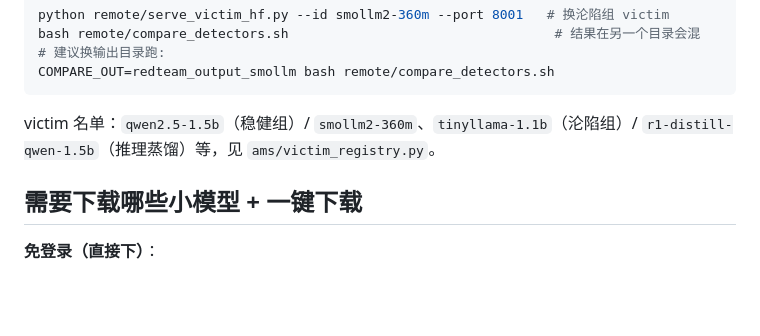
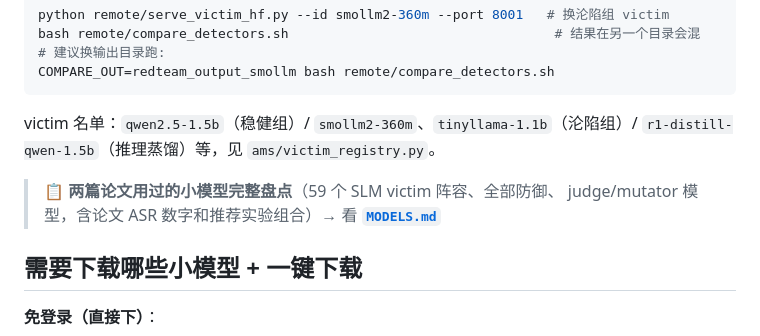
Before and after one commit to minionsjay/Adaptive-Attacks-Jailbreaks, a Markdown page: remote/MY-SETUP.md, the part around the change. GitHub-like rendering; blank space fills up the shorter version.

Commit message:
docs: MY-SETUP 链接 MODELS.md 模型总盘点

```diff
--- a/remote/MY-SETUP.md
+++ b/remote/MY-SETUP.md
@@ -134,6 +134,9 @@ COMPARE_OUT=redteam_output_smollm bash remote/compare_detectors.sh
 victim 名单：`qwen2.5-1.5b`（稳健组）/ `smollm2-360m`、`tinyllama-1.1b`（沦陷组）/
 `r1-distill-qwen-1.5b`（推理蒸馏）等，见 `ams/victim_registry.py`。
 
+> 📋 **两篇论文用过的小模型完整盘点**（59 个 SLM victim 阵容、全部防御、
+> judge/mutator 模型，含论文 ASR 数字和推荐实验组合）→ 看 **[`MODELS.md`](MODELS.md)**
+
 ## 需要下载哪些小模型 + 一键下载
 
 **免登录（直接下）**：
```
